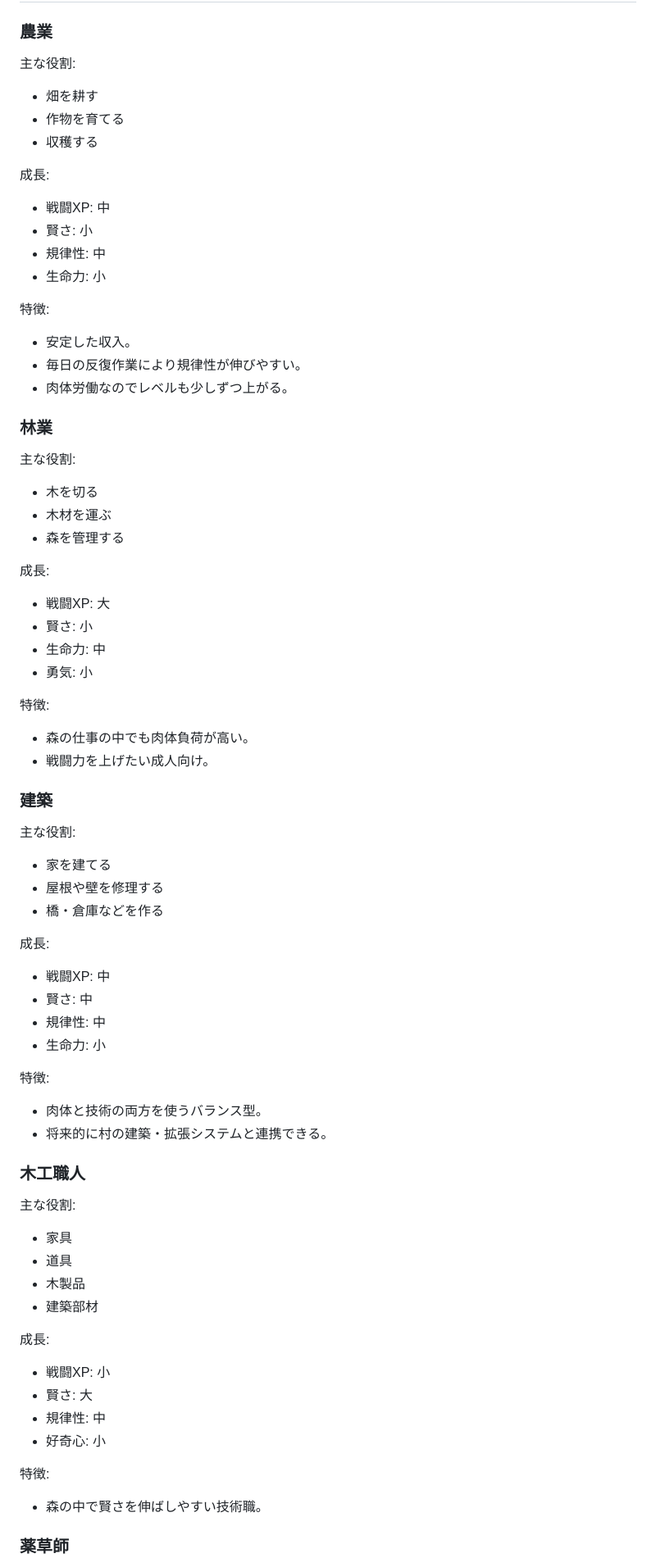
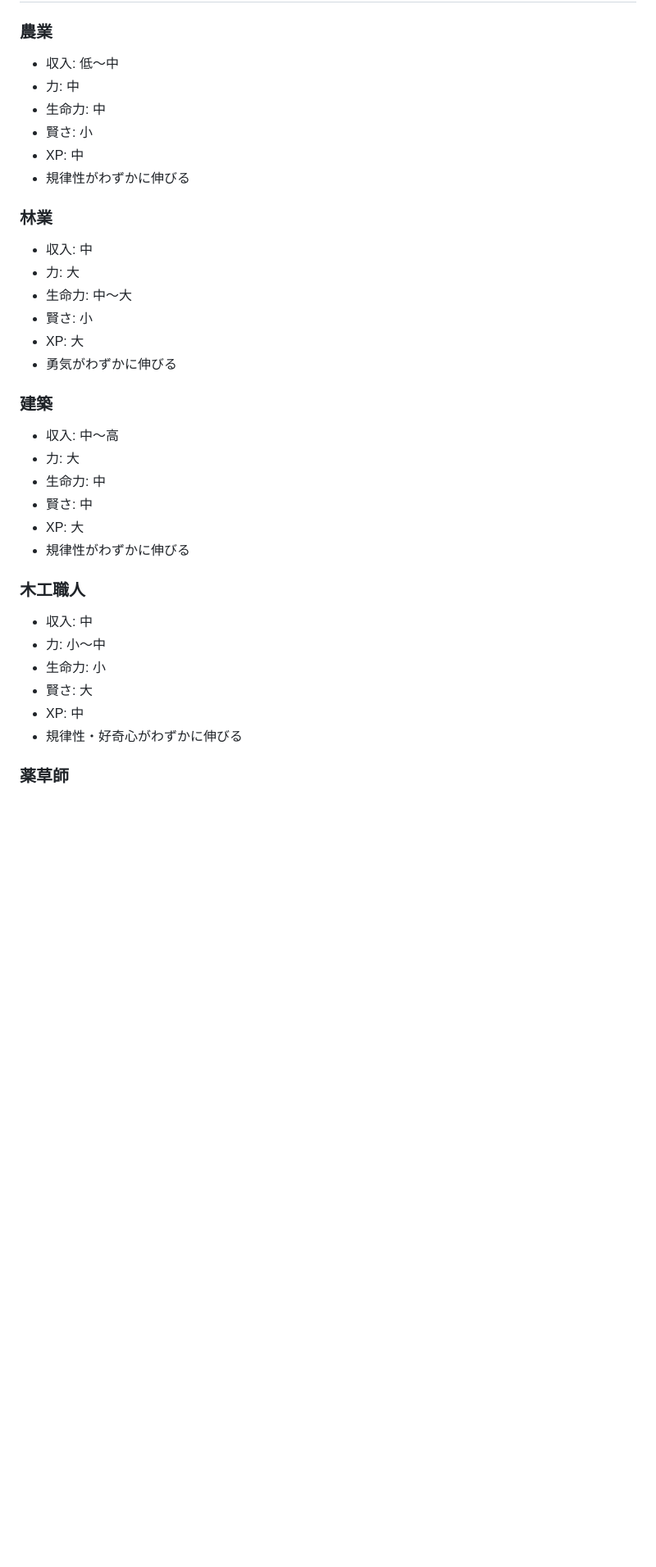
Before and after one commit to Matsu71/Pet_Game, a Markdown page: JOB_SYSTEM.md, the part around one of its changes. Shown at 82% size. GitHub-like rendering; blank space fills up the shorter version.

```diff
--- a/JOB_SYSTEM.md
+++ b/JOB_SYSTEM.md
@@ -49,67 +68,34 @@
 
 ### 農業
-主な役割:
-- 畑を耕す
-- 作物を育てる
-- 収穫する
-
-成長:
-- 戦闘XP: 中
+- 収入: 低〜中
+- 力: 中
+- 生命力: 中
 - 賢さ: 小
-- 規律性: 中
-- 生命力: 小
-
-特徴:
-- 安定した収入。
-- 毎日の反復作業により規律性が伸びやすい。
-- 肉体労働なのでレベルも少しずつ上がる。
+- XP: 中
+- 規律性がわずかに伸びる
 
 ### 林業
-主な役割:
-- 木を切る
-- 木材を運ぶ
-- 森を管理する
-
-成長:
-- 戦闘XP: 大
+- 収入: 中
+- 力: 大
+- 生命力: 中〜大
 - 賢さ: 小
-- 生命力: 中
-- 勇気: 小
-
-特徴:
-- 森の仕事の中でも肉体負荷が高い。
-- 戦闘力を上げたい成人向け。
+- XP: 大
+- 勇気がわずかに伸びる
 
 ### 建築
-主な役割:
-- 家を建てる
-- 屋根や壁を修理する
-- 橋・倉庫などを作る
-
-成長:
-- 戦闘XP: 中
+- 収入: 中〜高
+- 力: 大
+- 生命力: 中
 - 賢さ: 中
-- 規律性: 中
-- 生命力: 小
-
-特徴:
-- 肉体と技術の両方を使うバランス型。
-- 将来的に村の建築・拡張システムと連携できる。
+- XP: 大
+- 規律性がわずかに伸びる
 
 ### 木工職人
-主な役割:
-- 家具
-- 道具
-- 木製品
-- 建築部材
-
-成長:
-- 戦闘XP: 小
+- 収入: 中
+- 力: 小〜中
+- 生命力: 小
 - 賢さ: 大
-- 規律性: 中
-- 好奇心: 小
-
-特徴:
-- 森の中で賢さを伸ばしやすい技術職。
+- XP: 中
+- 規律性・好奇心がわずかに伸びる
 
 ### 薬草師
```
Also changed, not shown: other parts of JOB_SYSTEM.md (+114 -193 lines).
